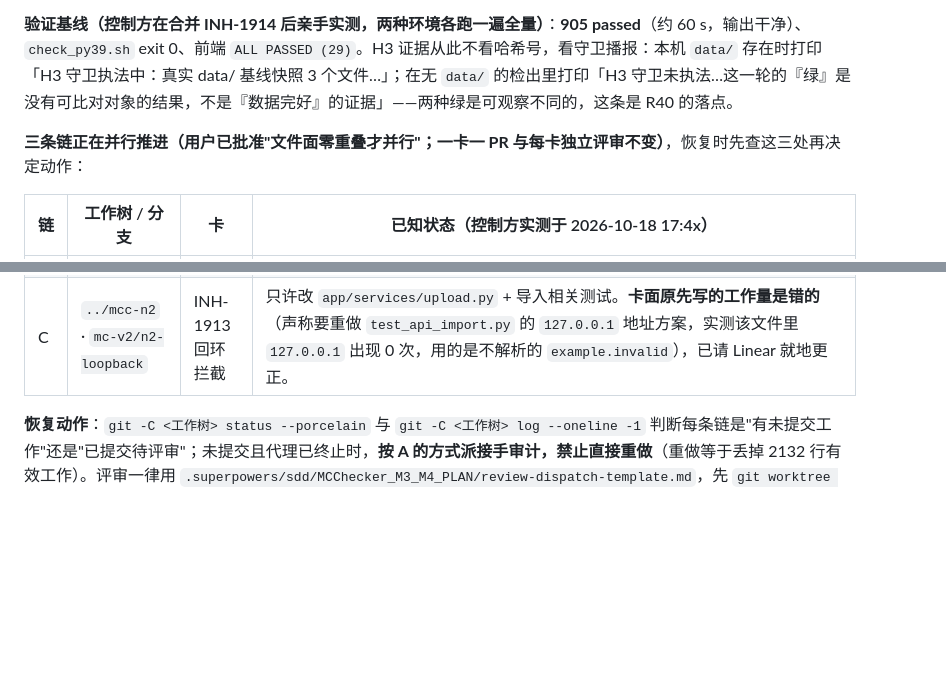
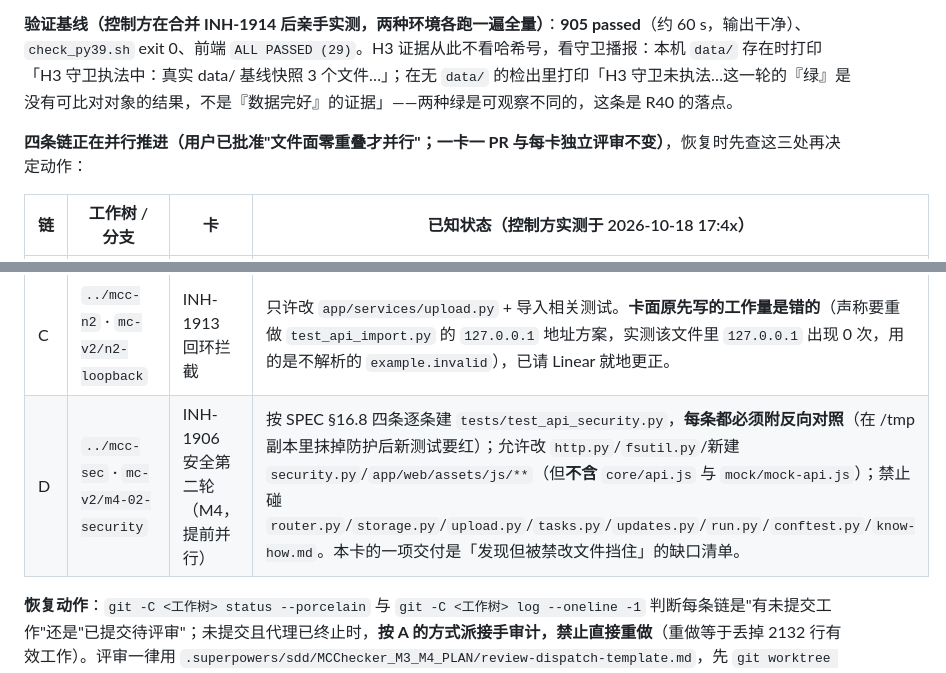
Before and after one commit to Arragon/MCChecker, a Markdown page: docs/MCChecker_M3_M4_PLAN.md, 2 parts joined by grey strips. GitHub-like rendering; blank space fills up the shorter version.

Commit message:
docs(plan): 快照补第四条并行链（M4-02 安全第二轮）与其禁改文件清单

```diff
--- a/docs/MCChecker_M3_M4_PLAN.md
+++ b/docs/MCChecker_M3_M4_PLAN.md
@@ -1129,13 +1129,14 @@ H3 的证据形式已变更：**从 INH-1914 起，「测试没损伤权威数
 
 **验证基线（控制方在合并 INH-1914 后亲手实测，两种环境各跑一遍全量）**：**905 passed**（约 60 s，输出干净）、`check_py39.sh` exit 0、前端 `ALL PASSED (29)`。H3 证据从此不看哈希号，看守卫播报：本机 `data/` 存在时打印「H3 守卫执法中：真实 data/ 基线快照 3 个文件…」；在无 `data/` 的检出里打印「H3 守卫未执法…这一轮的『绿』是没有可比对对象的结果，不是『数据完好』的证据」——两种绿是可观察不同的，这条是 R40 的落点。
 
-**三条链正在并行推进（用户已批准"文件面零重叠才并行"；一卡一 PR 与每卡独立评审不变）**，恢复时先查这三处再决定动作：
+**四条链正在并行推进（用户已批准"文件面零重叠才并行"；一卡一 PR 与每卡独立评审不变）**，恢复时先查这三处再决定动作：
 
 | 链 | 工作树 / 分支 | 卡 | 已知状态（控制方实测于 2026-10-18 17:4x） |
 |---|---|---|---|
 | A | `../mcc-m3-08` · `mc-v2/m3-08-scheduler` | INH-1893 调度器 | 原代理**中断且零提交**，留下 2132 行未提交改动（`services/scheduler.py` 589、`api_schedule.py` 48、两个测试文件共 1495 行，另改 `storage/api_session/router/run/conftest/api.js/mock-api.js`）。其自有 96 条用例**由控制方自己跑过是绿的**——但绿只证明作者测试通过。接手代理的要求是"先审计再完成"，重点核：调度线程是否自己写盘（禁止）、`PUT` 400 时 `schedule.json` 是否字节不变、`next_run` 是否算而非存、BUSY 是否重投而非丢弃、为何动了 `api_session.py` 与 `conftest.py`（卡面 Files 未列）。 |
 | B | `../mcc-dl` · `mc-v2/m3-10-dl-math` | INH-1895 DL 求根/正反向 | 只许改 `app/core/dltool.py` + `tests/test_dltool_multi.py`；`dlmath.js` 只读参照。产出签名是 INH-1896/1897 的前置，**故 DL 链内部必须串行**。 |
 | C | `../mcc-n2` · `mc-v2/n2-loopback` | INH-1913 回环拦截 | 只许改 `app/services/upload.py` + 导入相关测试。**卡面原先写的工作量是错的**（声称要重做 `test_api_import.py` 的 `127.0.0.1` 地址方案，实测该文件里 `127.0.0.1` 出现 0 次，用的是不解析的 `example.invalid`），已请 Linear 就地更正。 |
+| D | `../mcc-sec` · `mc-v2/m4-02-security` | INH-1906 安全第二轮（M4，提前并行） | 按 SPEC §16.8 四条逐条建 `tests/test_api_security.py`，**每条都必须附反向对照**（在 /tmp 副本里抹掉防护后新测试要红）；允许改 `http.py`/`fsutil.py`/新建 `security.py`/`app/web/assets/js/**`（但**不含** `core/api.js` 与 `mock/mock-api.js`）；禁止碰 `router.py`/`storage.py`/`upload.py`/`tasks.py`/`updates.py`/`run.py`/`conftest.py`/`know-how.md`。本卡的一项交付是「发现但被禁改文件挡住」的缺口清单。 |
 
 **恢复动作**：`git -C <工作树> status --porcelain` 与 `git -C <工作树> log --oneline -1` 判断每条链是"有未提交工作"还是"已提交待评审"；未提交且代理已终止时，**按 A 的方式派接手审计，禁止直接重做**（重做等于丢掉 2132 行有效工作）。评审一律用 `.superpowers/sdd/MCChecker_M3_M4_PLAN/review-dispatch-template.md`，先 `git worktree add --detach ../mcc-review-<卡> <HEAD_SHA>`。
 **共用文件表**（`router.py` / `core/api.js` / `mock/mock-api.js` / `settings.js` / `tests/conftest.py`）见 `.superpowers/sdd/MCChecker_M3_M4_PLAN/settings-chain-handdowns.md` §0：M3-09 与设置链四张卡**必须等 A 合并后**再动，否则必冲突。
```
